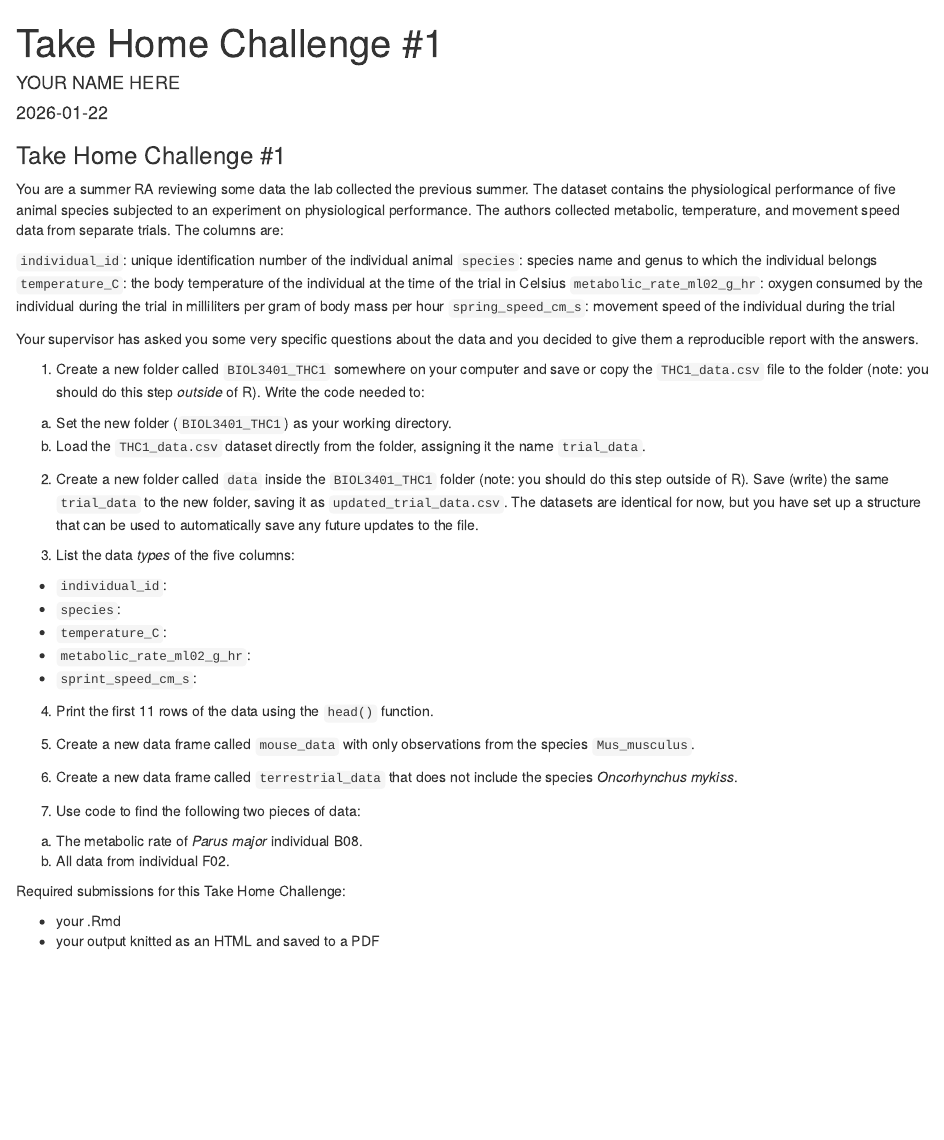
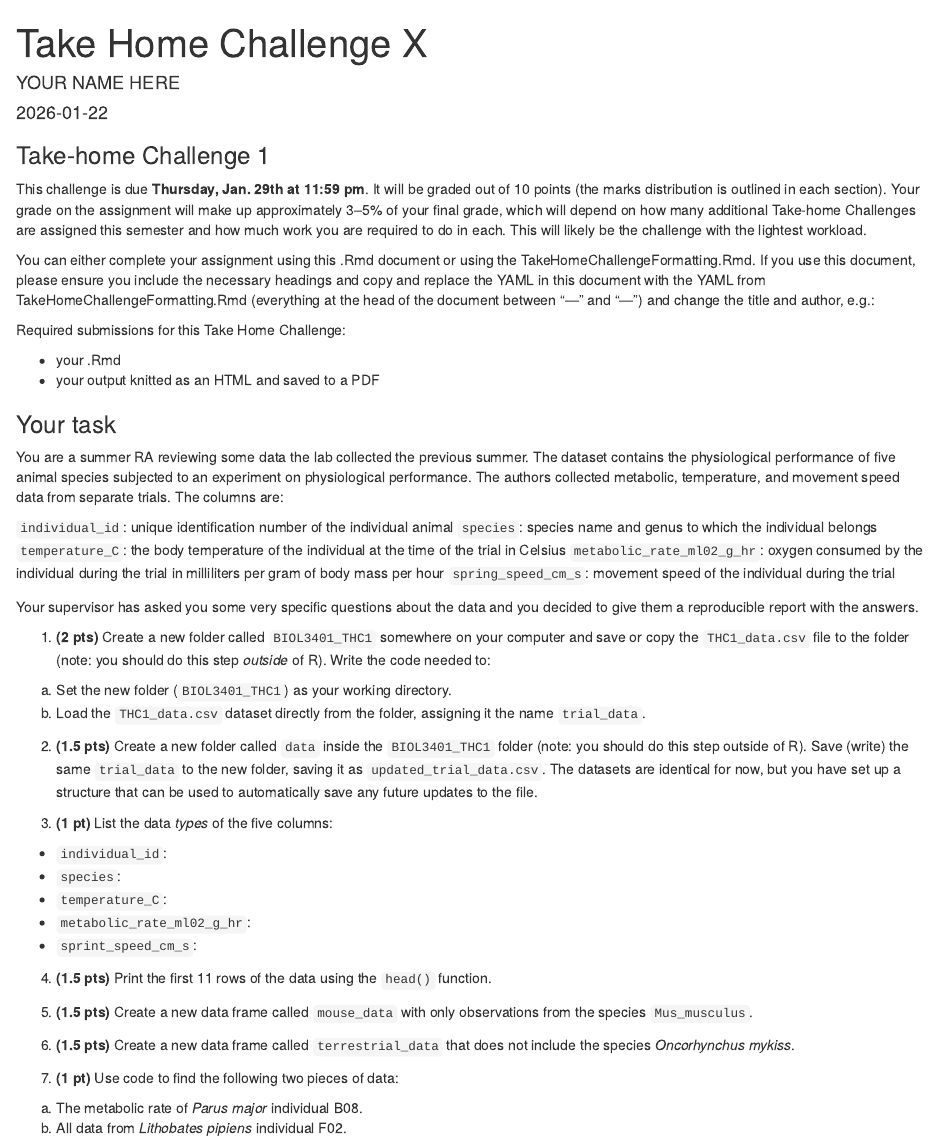
Before and after one commit to ljnewediuk/tutorial_intro_R, an R Markdown document (THC1.Rmd): the page in a window 1100 px wide, from its top. The pictures show the output file THC1.html that the author committed with the source, opened offline.

Commit message:
update THC1

````diff
--- a/THC1.Rmd
+++ b/THC1.Rmd
@@ -1,5 +1,5 @@
 ---
-title: 'Take Home Challenge #1'
+title: "Take-home Challenge 1"
 author: "YOUR NAME HERE"
 date: "`r Sys.Date()`"
 output: html_document
@@ -9,7 +9,23 @@
 knitr::opts_chunk$set(echo = TRUE, tidy.opts = list(width.cutoff = 80), tidy=TRUE)
 ```
 
-### Take Home Challenge #1
+### Take-home Challenge 1
+
+This challenge is due **Thursday, Jan. 29th at 11:59 pm**. It will be graded out of 10 points (the marks distribution is outlined in each section). Your grade on the assignment will make up approximately 3--5% of your final grade, which will depend on how many additional Take-home Challenges are assigned this semester and how much work you are required to do in each. This will likely be the challenge with the lightest workload.
+
+You can either complete your assignment using this .Rmd document or using the TakeHomeChallengeFormatting.Rmd. If you use this document, please ensure you include the necessary headings and copy and replace the YAML in this document with the YAML from TakeHomeChallengeFormatting.Rmd (everything at the head of the  document between "---" and "---") and change the title and author, e.g.:
+
+---
+title: "Take Home Challenge X"
+author: "YOUR NAME HERE"
+---
+
+Required submissions for this Take Home Challenge:
+
+* your .Rmd
+* your output knitted as an HTML and saved to a PDF
+
+### Your task
 
 You are a summer RA reviewing some data the lab collected the previous summer. The dataset contains the physiological performance of five animal species subjected to an experiment on physiological performance. The authors collected metabolic, temperature, and movement speed data from separate trials. The columns are:
 
@@ -21,22 +37,22 @@
 
 Your supervisor has asked you some very specific questions about the data and you decided to give them a reproducible report with the answers.
 
-1. Create a new folder called `BIOL3401_THC1` somewhere on your computer and save or copy the `THC1_data.csv` file to the folder (note: you should do this step *outside* of R). Write the code needed to:
+1. **(2 pts)** Create a new folder called `BIOL3401_THC1` somewhere on your computer and save or copy the `THC1_data.csv` file to the folder (note: you should do this step *outside* of R). Write the code needed to:
 
-a. Set the new folder (`BIOL3401_THC1`) as your working directory.
-b. Load the `THC1_data.csv` dataset directly from the folder, assigning it the name `trial_data`.
+  a. Set the new folder (`BIOL3401_THC1`) as your working directory.
+  b. Load the `THC1_data.csv` dataset directly from the folder, assigning it the name `trial_data`.
 
 ```{r}
 
 ```
 
-2. Create a new folder called `data` inside the `BIOL3401_THC1` folder (note: you should do this step outside of R). Save (write) the same `trial_data` to the new folder, saving it as `updated_trial_data.csv`. The datasets are identical for now, but you have set up a structure that can be used to automatically save any future updates to the file.
+2. **(1.5 pts)** Create a new folder called `data` inside the `BIOL3401_THC1` folder (note: you should do this step outside of R). Save (write) the same `trial_data` to the new folder, saving it as `updated_trial_data.csv`. The datasets are identical for now, but you have set up a structure that can be used to automatically save any future updates to the file.
 
 ```{r}
 
 ```
 
-3. List the data *types* of the five columns:
+3. **(1 pt)** List the data *types* of the five columns:
 
 * `individual_id`:
 * `species`:
@@ -44,30 +60,25 @@
 * `metabolic_rate_ml02_g_hr`:
 * `sprint_speed_cm_s`:
 
-4. Print the first 11 rows of the data using the `head()` function.
+4. **(1.5 pts)** Print the first 11 rows of the data using the `head()` function.
 
 ```{r}
 
 ```
 
-5. Create a new data frame called `mouse_data` with only observations from the species `Mus_musculus`.
+5. **(1.5 pts)** Create a new data frame called `mouse_data` with only observations from the species `Mus_musculus`.
 
 ```{r}
 
 ```
 
-6. Create a new data frame called `terrestrial_data` that does not include the species *Oncorhynchus mykiss*.
+6. **(1.5 pts)** Create a new data frame called `terrestrial_data` that does not include the species *Oncorhynchus mykiss*.
 
 ```{r}
 
 ```
 
-7. Use code to find the following two pieces of data:
+7. **(1 pt)** Use code to find the following two pieces of data:
 
-a. The metabolic rate of *Parus major* individual B08.
-b. All data from individual F02.
-
-Required submissions for this Take Home Challenge:
-
-- your .Rmd
-- your output knitted as an HTML and saved to a PDF
+  a. The metabolic rate of *Parus major* individual B08.
+  b. All data from *Lithobates pipiens* individual F02.
````
Also changed, not shown: THC_1_tasks.r (+3 -0 lines), THC1.html.
